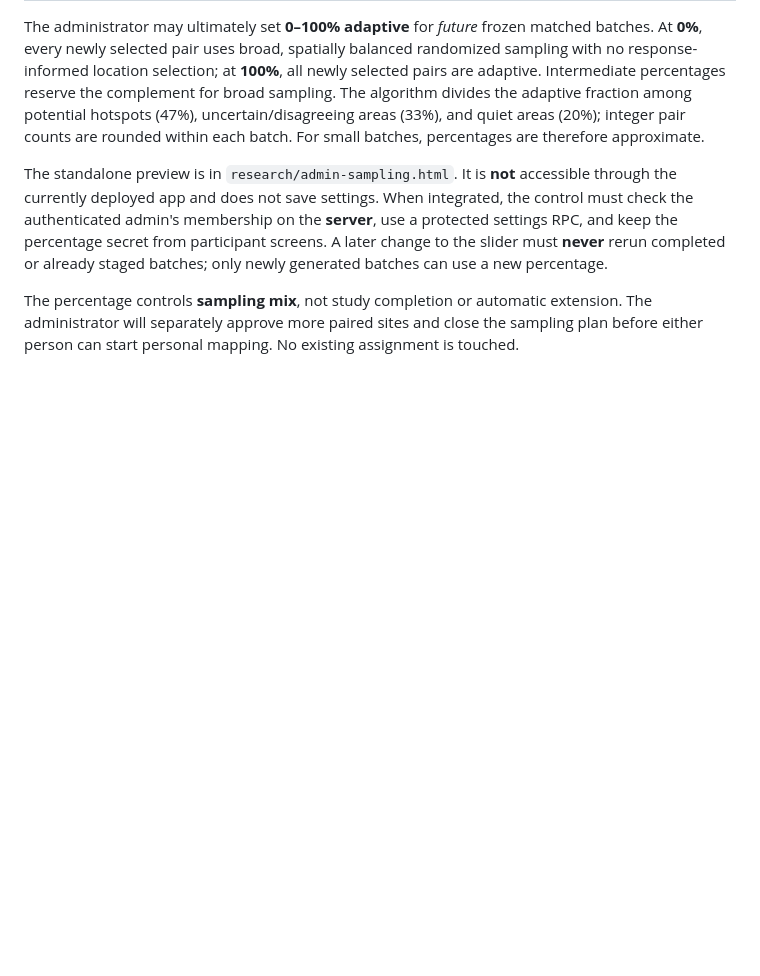
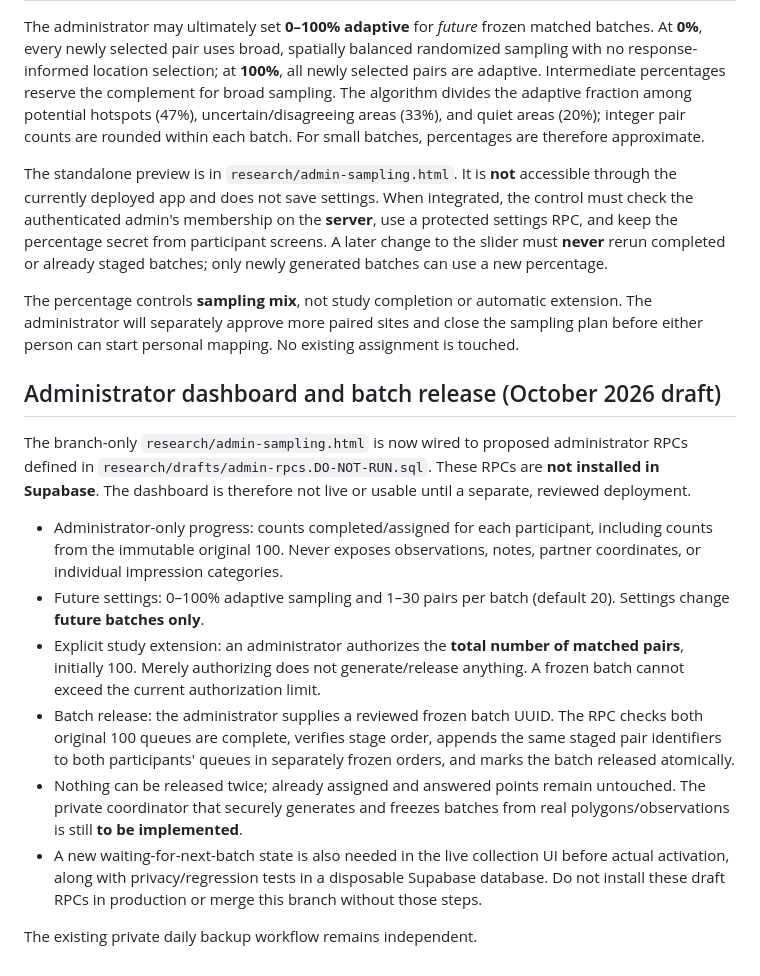
Before and after one commit to r7sv6pzzr4-art/LiminalCreek, a Markdown page: research/README.md, the part around the change. GitHub-like rendering; blank space fills up the shorter version.

Commit message:
Document branch-only admin dashboard, guarded batch release and remaining deployment prerequisites

```diff
--- a/research/README.md
+++ b/research/README.md
@@ -139,3 +139,32 @@ The percentage controls **sampling mix**, not study completion or automatic
 extension. The administrator will separately approve more paired sites and
 close the sampling plan before either person can start personal mapping.
 No existing assignment is touched.
+
+## Administrator dashboard and batch release (October 2026 draft)
+
+The branch-only `research/admin-sampling.html` is now wired to proposed
+administrator RPCs defined in `research/drafts/admin-rpcs.DO-NOT-RUN.sql`.
+These RPCs are **not installed in Supabase**. The dashboard is therefore
+not live or usable until a separate, reviewed deployment.
+
+- Administrator-only progress: counts completed/assigned for each participant,
+  including counts from the immutable original 100. Never exposes observations,
+  notes, partner coordinates, or individual impression categories.
+- Future settings: 0–100% adaptive sampling and 1–30 pairs per batch
+  (default 20). Settings change **future batches only**.
+- Explicit study extension: an administrator authorizes the **total number of
+  matched pairs**, initially 100. Merely authorizing does not generate/release
+  anything. A frozen batch cannot exceed the current authorization limit.
+- Batch release: the administrator supplies a reviewed frozen batch UUID.
+  The RPC checks both original 100 queues are complete, verifies stage order,
+  appends the same staged pair identifiers to both participants' queues in
+  separately frozen orders, and marks the batch released atomically.
+- Nothing can be released twice; already assigned and answered points remain
+  untouched. The private coordinator that securely generates and freezes
+  batches from real polygons/observations is still **to be implemented**.
+- A new waiting-for-next-batch state is also needed in the live collection UI
+  before actual activation, along with privacy/regression tests in a
+  disposable Supabase database. Do not install these draft RPCs in production
+  or merge this branch without those steps.
+
+The existing private daily backup workflow remains independent.
```
